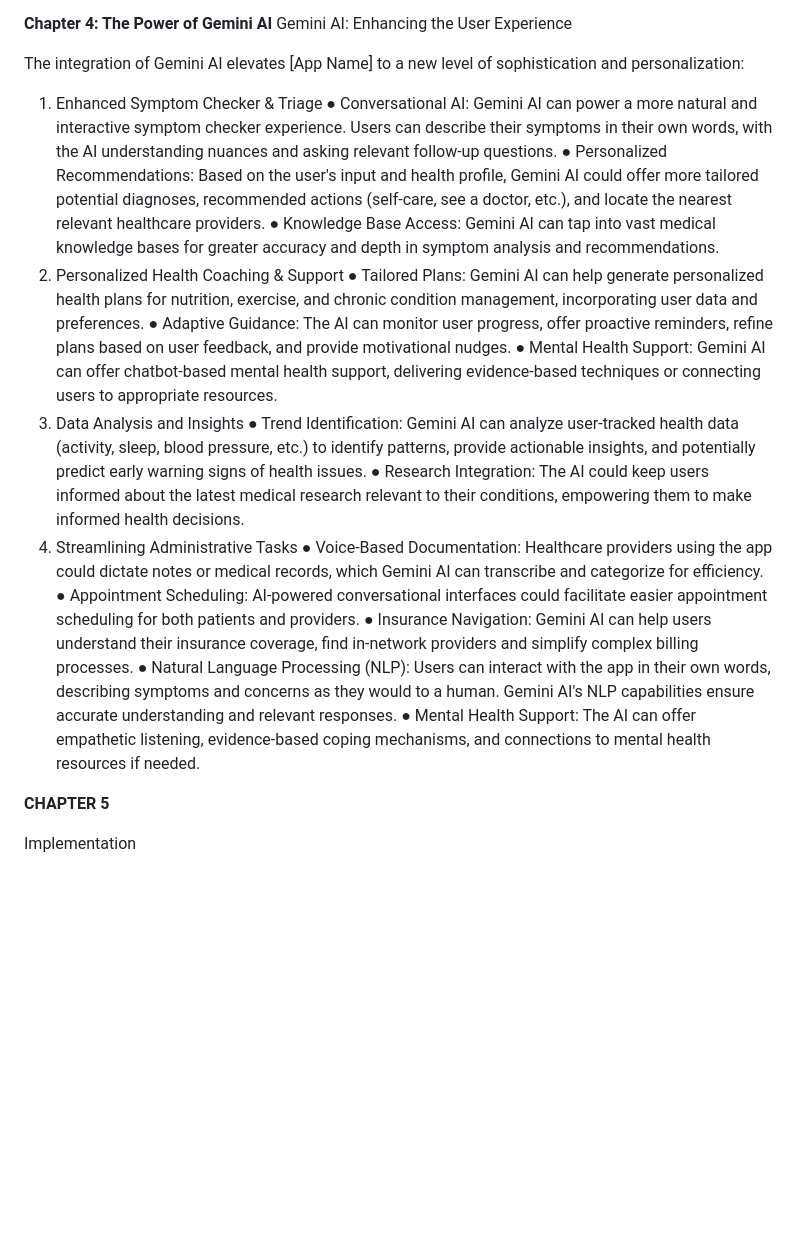
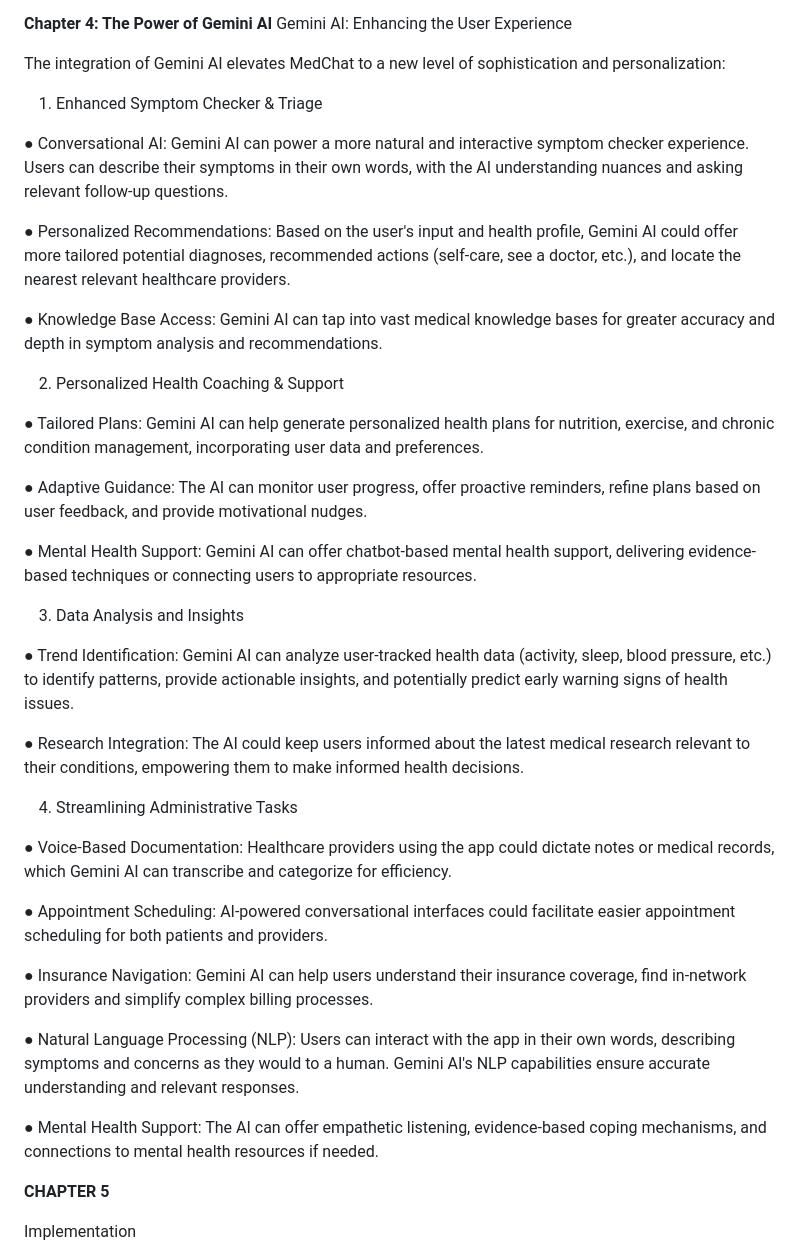
Before and after one commit to aishadeen/MedChat, a Markdown page: README.md, the part around the change printed below. GitHub-like rendering; blank space fills up the shorter version.

```diff
--- a/README.md
+++ b/README.md
@@ -158,25 +179,41 @@ By allowing you to comprehensively track and analyze your health data, this page
 **Chapter 4: The Power of Gemini AI**
 Gemini AI: Enhancing the User Experience
 
-The integration of Gemini AI elevates [App Name] to a new level of sophistication and personalization:
+The integration of Gemini AI elevates MedChat to a new level of sophistication and personalization:
+
 1. Enhanced Symptom Checker & Triage
+
 ●	Conversational AI: Gemini AI can power a more natural and interactive symptom checker experience. Users can describe their symptoms in their own words, with the AI understanding nuances and asking relevant follow-up questions.
+
 ●	Personalized Recommendations: Based on the user's input and health profile, Gemini AI could offer more tailored potential diagnoses, recommended actions (self-care, see a doctor, etc.), and locate the nearest relevant healthcare providers.
+
 ●	Knowledge Base Access: Gemini AI can tap into vast medical knowledge bases for greater accuracy and depth in symptom analysis and recommendations.
+
 2. Personalized Health Coaching & Support
+
 ●	Tailored Plans: Gemini AI can help generate personalized health plans for nutrition, exercise, and chronic condition management, incorporating user data and preferences.
+
 ●	Adaptive Guidance: The AI can monitor user progress, offer proactive reminders, refine plans based on user feedback, and provide motivational nudges.
+
 ●	Mental Health Support: Gemini AI can offer chatbot-based mental health support, delivering evidence-based techniques or connecting users to appropriate resources.
+
 3. Data Analysis and Insights
+
 ●	Trend Identification: Gemini AI can analyze user-tracked health data (activity, sleep, blood pressure, etc.) to identify patterns, provide actionable insights, and potentially predict early warning signs of health issues.
+
 ●	Research Integration: The AI could keep users informed about the latest medical research relevant to their conditions, empowering them to make informed health decisions.
+
 4. Streamlining Administrative Tasks
+
 ●	Voice-Based Documentation: Healthcare providers using the app could dictate notes or medical records, which Gemini AI can transcribe and categorize for efficiency.
+
 ●	Appointment Scheduling: AI-powered conversational interfaces could facilitate easier appointment scheduling for both patients and providers.
+
 ●	Insurance Navigation: Gemini AI can help users understand their insurance coverage, find in-network providers and simplify complex billing processes.
+
 ●	Natural Language Processing (NLP): Users can interact with the app in their own words, describing symptoms and concerns as they would to a human. Gemini AI's NLP capabilities ensure accurate understanding and relevant responses.
+
 ●	Mental Health Support: The AI can offer empathetic listening, evidence-based coping mechanisms, and connections to mental health resources if needed.
-
 
 **CHAPTER 5**
 
```
Also changed, not shown: other parts of README.md (+24 -3 lines).
